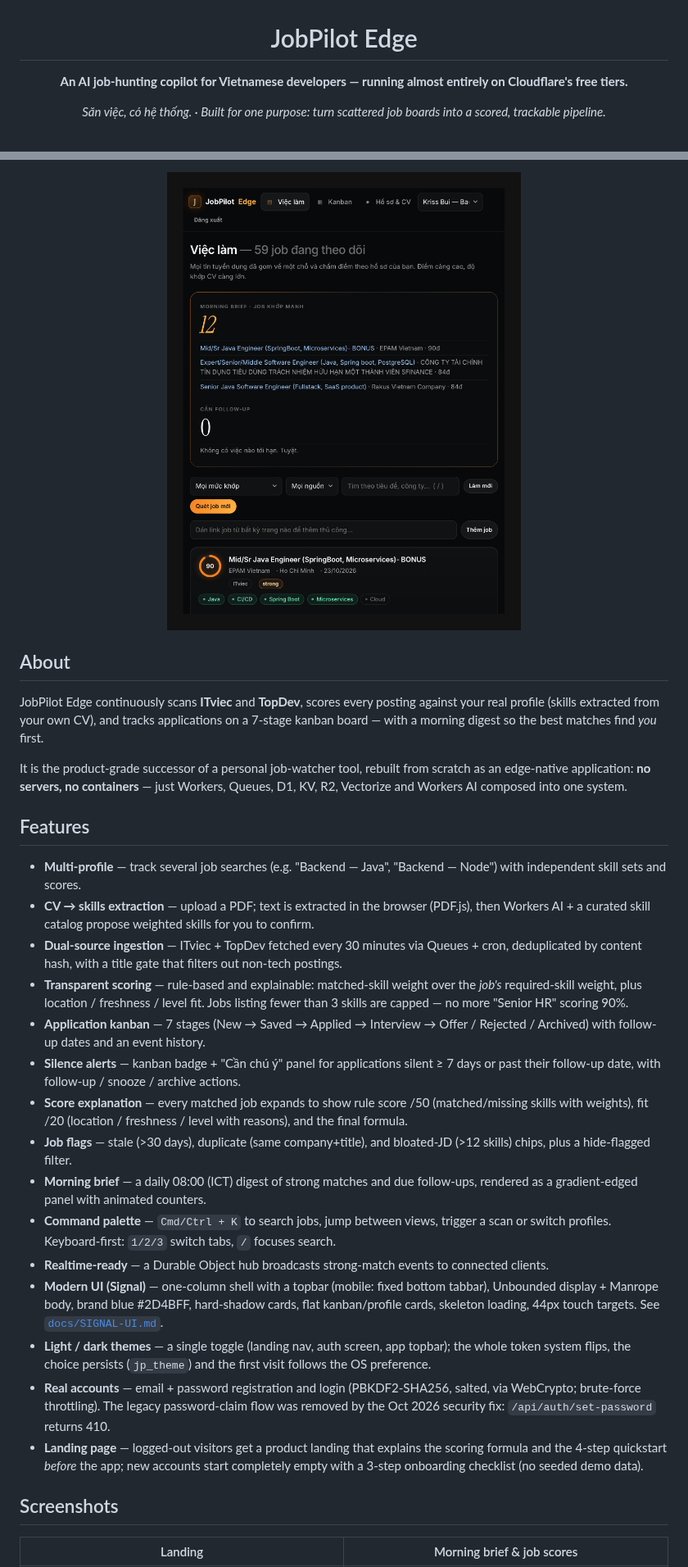
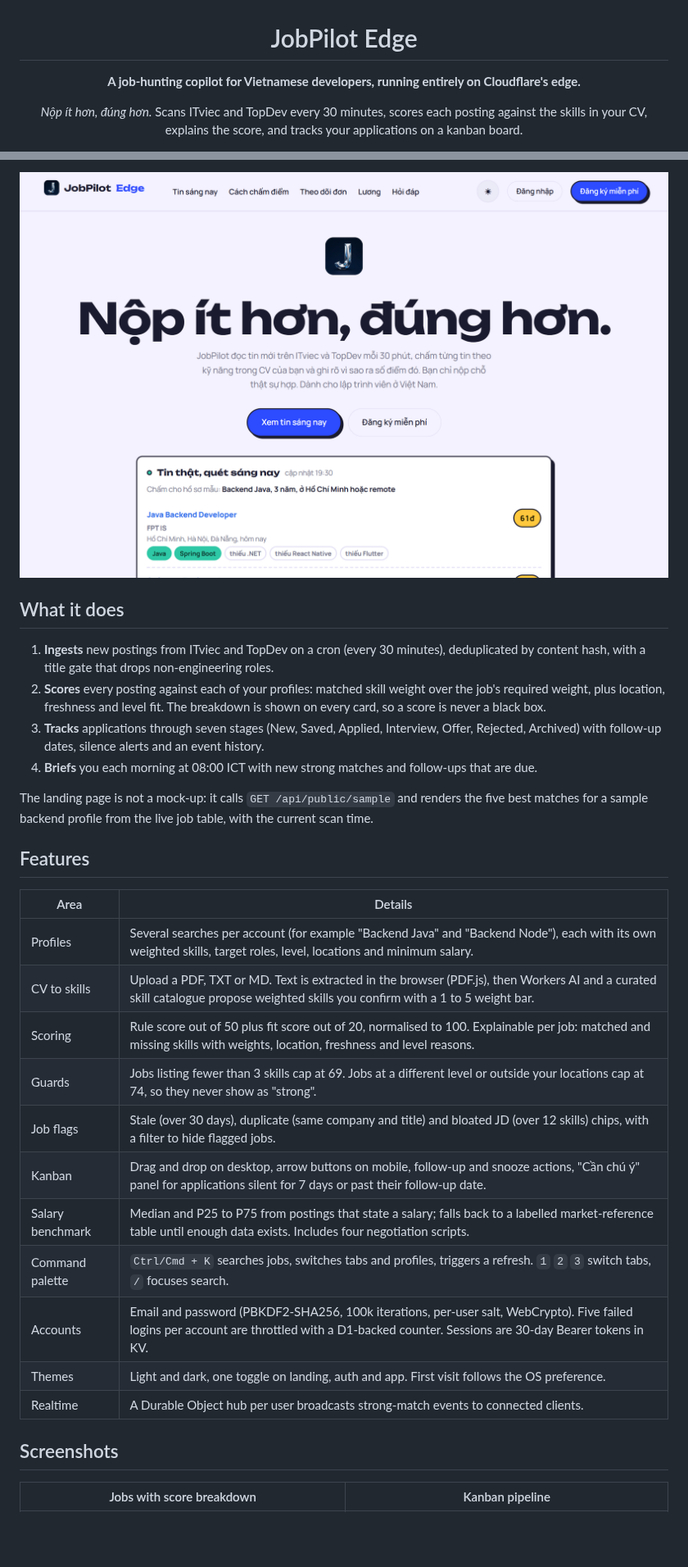
Before and after one commit to TriSBie/jobpilot-edge, a Markdown page: README.md, 2 parts joined by grey strips. Shown at 82% size. Rendered like a GitHub page; pictures changed too: docs/screenshots/01-landing.png, docs/screenshots/02-jobs.png; blank space fills up the shorter version.

```diff
--- a/README.md
+++ b/README.md
@@ -2,7 +2,7 @@
 
 # JobPilot Edge
 
-**An AI job-hunting copilot for Vietnamese developers — running almost entirely on Cloudflare's free tiers.**
+**A job-hunting copilot for Vietnamese developers, running entirely on Cloudflare's edge.**
 
-*Săn việc, có hệ thống. · Built for one purpose: turn scattered job boards into a scored, trackable pipeline.*
+*Nộp ít hơn, đúng hơn.* Scans ITviec and TopDev every 30 minutes, scores each posting against the skills in your CV, explains the score, and tracks your applications on a kanban board.
 
@@ -13,33 +13,34 @@
 
-<img src="docs/screenshots/02-jobs.png" alt="JobPilot Edge — job list with match scores" width="880">
+<img src="docs/screenshots/01-landing.png" alt="JobPilot Edge landing page showing real scraped jobs scored against a sample profile" width="880">
 
 </div>
 
-## About
+## What it does
 
-JobPilot Edge continuously scans **ITviec** and **TopDev**, scores every posting against your real profile (skills extracted from your own CV), and tracks applications on a 7-stage kanban board — with a morning digest so the best matches find *you* first.
+1. **Ingests** new postings from ITviec and TopDev on a cron (every 30 minutes), deduplicated by content hash, with a title gate that drops non-engineering roles.
+2. **Scores** every posting against each of your profiles: matched skill weight over the job's required weight, plus location, freshness and level fit. The breakdown is shown on every card, so a score is never a black box.
+3. **Tracks** applications through seven stages (New, Saved, Applied, Interview, Offer, Rejected, Archived) with follow-up dates, silence alerts and an event history.
+4. **Briefs** you each morning at 08:00 ICT with new strong matches and follow-ups that are due.
 
-It is the product-grade successor of a personal job-watcher tool, rebuilt from scratch as an edge-native application: **no servers, no containers** — just Workers, Queues, D1, KV, R2, Vectorize and Workers AI composed into one system.
+The landing page is not a mock-up: it calls `GET /api/public/sample` and renders the five best matches for a sample backend profile from the live job table, with the current scan time.
 
 ## Features
 
-- **Multi-profile** — track several job searches (e.g. "Backend — Java", "Backend — Node") with independent skill sets and scores.
-- **CV → skills extraction** — upload a PDF; text is extracted in the browser (PDF.js), then Workers AI + a curated skill catalog propose weighted skills for you to confirm.
-- **Dual-source ingestion** — ITviec + TopDev fetched every 30 minutes via Queues + cron, deduplicated by content hash, with a title gate that filters out non-tech postings.
-- **Transparent scoring** — rule-based and explainable: matched-skill weight over the *job's* required-skill weight, plus location / freshness / level fit. Jobs listing fewer than 3 skills are capped — no more "Senior HR" scoring 90%.
-- **Application kanban** — 7 stages (New → Saved → Applied → Interview → Offer / Rejected / Archived) with follow-up dates and an event history.
-- **Silence alerts** — kanban badge + "Cần chú ý" panel for applications silent ≥ 7 days or past their follow-up date, with follow-up / snooze / archive actions.
-- **Score explanation** — every matched job expands to show rule score /50 (matched/missing skills with weights), fit /20 (location / freshness / level with reasons), and the final formula.
-- **Job flags** — stale (>30 days), duplicate (same company+title), and bloated-JD (>12 skills) chips, plus a hide-flagged filter.
-- **Morning brief** — a daily 08:00 (ICT) digest of strong matches and due follow-ups, rendered as a gradient-edged panel with animated counters.
-- **Command palette** — `Cmd/Ctrl + K` to search jobs, jump between views, trigger a scan or switch profiles. Keyboard-first: `1/2/3` switch tabs, `/` focuses search.
-- **Realtime-ready** — a Durable Object hub broadcasts strong-match events to connected clients.
-- **Modern UI (Signal)** — one-column shell with a topbar (mobile: fixed bottom tabbar), Unbounded display + Manrope body, brand blue #2D4BFF, hard-shadow cards, flat kanban/profile cards, skeleton loading, 44px touch targets. See [`docs/SIGNAL-UI.md`](docs/SIGNAL-UI.md).
-- **Light / dark themes** — a single toggle (landing nav, auth screen, app topbar); the whole token system flips, the choice persists (`jp_theme`) and the first visit follows the OS preference.
-- **Real accounts** — email + password registration and login (PBKDF2-SHA256, salted, via WebCrypto; brute-force throttling). The legacy password-claim flow was removed by the Oct 2026 security fix: `/api/auth/set-password` returns 410.
-- **Landing page** — logged-out visitors get a product landing that explains the scoring formula and the 4-step quickstart *before* the app; new accounts start completely empty with a 3-step onboarding checklist (no seeded demo data).
+| Area | Details |
+|---|---|
+| Profiles | Several searches per account (for example "Backend Java" and "Backend Node"), each with its own weighted skills, target roles, level, locations and minimum salary. |
+| CV to skills | Upload a PDF, TXT or MD. Text is extracted in the browser (PDF.js), then Workers AI and a curated skill catalogue propose weighted skills you confirm with a 1 to 5 weight bar. |
+| Scoring | Rule score out of 50 plus fit score out of 20, normalised to 100. Explainable per job: matched and missing skills with weights, location, freshness and level reasons. |
+| Guards | Jobs listing fewer than 3 skills cap at 69. Jobs at a different level or outside your locations cap at 74, so they never show as "strong". |
+| Job flags | Stale (over 30 days), duplicate (same company and title) and bloated JD (over 12 skills) chips, with a filter to hide flagged jobs. |
+| Kanban | Drag and drop on desktop, arrow buttons on mobile, follow-up and snooze actions, "Cần chú ý" panel for applications silent for 7 days or past their follow-up date. |
+| Salary benchmark | Median and P25 to P75 from postings that state a salary; falls back to a labelled market-reference table until enough data exists. Includes four negotiation scripts. |
+| Command palette | `Ctrl/Cmd + K` searches jobs, switches tabs and profiles, triggers a refresh. `1` `2` `3` switch tabs, `/` focuses search. |
+| Accounts | Email and password (PBKDF2-SHA256, 100k iterations, per-user salt, WebCrypto). Five failed logins per account are throttled with a D1-backed counter. Sessions are 30-day Bearer tokens in KV. |
+| Themes | Light and dark, one toggle on landing, auth and app. First visit follows the OS preference. |
+| Realtime | A Durable Object hub per user broadcasts strong-match events to connected clients. |
 
 ## Screenshots
 
-| Landing | Morning brief & job scores |
+| Jobs with score breakdown | Kanban pipeline |
 |---|---|
```
Also changed, not shown: other parts of README.md (+102 -67 lines), docs/screenshots/03-kanban.png, docs/screenshots/04-palette.png, docs/screenshots/05-profile.png, docs/screenshots/06-mobile-dark.png (added).
